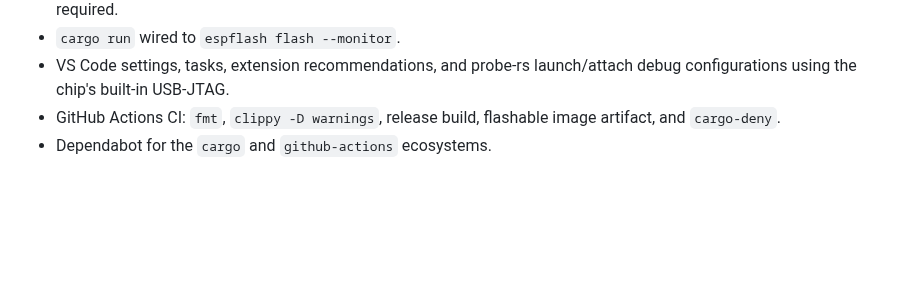
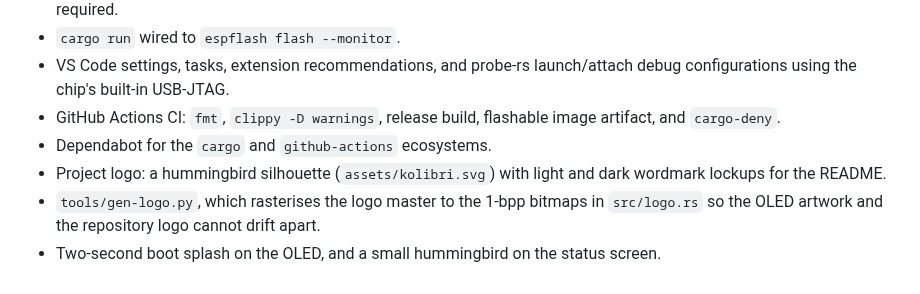
Before and after one commit to mlasch/kolibri, a Markdown page: CHANGELOG.md, the part around the change. GitHub-like rendering; blank space fills up the shorter version.

```diff
--- a/CHANGELOG.md
+++ b/CHANGELOG.md
@@ -20,5 +20,11 @@ and this project adheres to [Semantic Versioning](https://semver.org/spec/v2.0.0
 - GitHub Actions CI: `fmt`, `clippy -D warnings`, release build, flashable
   image artifact, and `cargo-deny`.
 - Dependabot for the `cargo` and `github-actions` ecosystems.
+- Project logo: a hummingbird silhouette (`assets/kolibri.svg`) with light and
+  dark wordmark lockups for the README.
+- `tools/gen-logo.py`, which rasterises the logo master to the 1-bpp bitmaps in
+  `src/logo.rs` so the OLED artwork and the repository logo cannot drift apart.
+- Two-second boot splash on the OLED, and a small hummingbird on the status
+  screen.
 
 [Unreleased]: https://github.com/marc/kolibri/commits/main
```
Also changed, not shown: README.md (+36 -1 lines), assets/oled-preview.png (added), 6 other files.
